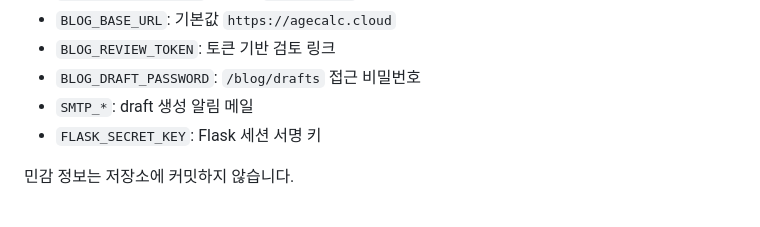
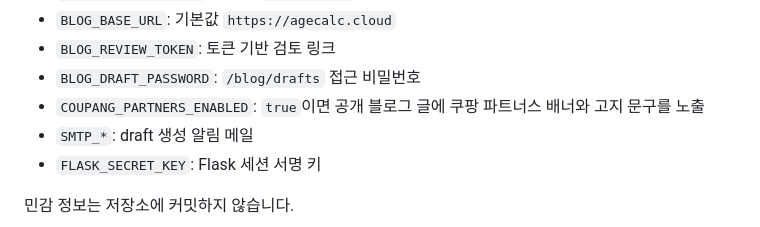
Before and after one commit to ddonggi/ageCalc, a Markdown page: DEPLOYMENT_GUIDE.md, the part around the change. Drawn GitHub-style.

```diff
--- a/DEPLOYMENT_GUIDE.md
+++ b/DEPLOYMENT_GUIDE.md
@@ -119,6 +119,7 @@ chmod 600 .env.rss
 - `BLOG_BASE_URL`: 기본값 `https://agecalc.cloud`
 - `BLOG_REVIEW_TOKEN`: 토큰 기반 검토 링크
 - `BLOG_DRAFT_PASSWORD`: `/blog/drafts` 접근 비밀번호
+- `COUPANG_PARTNERS_ENABLED`: `true`이면 공개 블로그 글에 쿠팡 파트너스 배너와 고지 문구를 노출
 - `SMTP_*`: draft 생성 알림 메일
 - `FLASK_SECRET_KEY`: Flask 세션 서명 키
 
```
Also changed, not shown: readme.md (+1 -0 lines).
